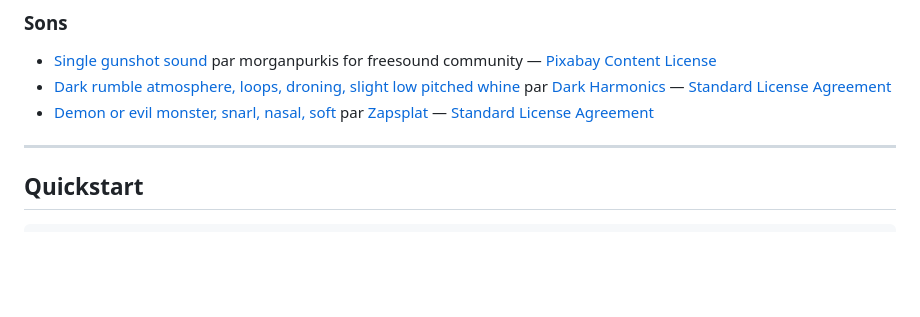
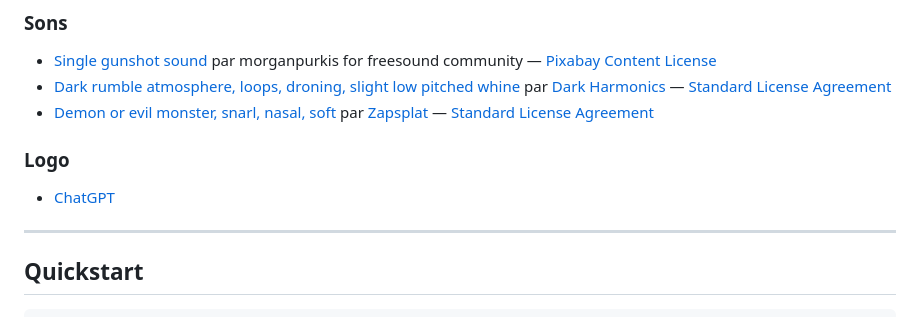
Before and after one commit to VictorWojciechowski/VR, a Markdown page: README.md, the part around the change. Rendered like a GitHub page; blank space fills up the shorter version.

```diff
--- a/README.md
+++ b/README.md
@@ -82,6 +82,10 @@ Cette architecture m'a appris à séparer les responsabilités : au lieu de tout
 - [Dark rumble atmosphere, loops, droning, slight low pitched whine](https://www.zapsplat.com/?registration_redirect=1&item_id=166531) par [Dark Harmonics](https://www.zapsplat.com/author/dark-harmonics/) — [Standard License Agreement](https://www.zapsplat.com/license-type/standard-license/)
 - [Demon or evil monster, snarl, nasal, soft](https://www.zapsplat.com/sound-effect-category/monsters-and-creatures/) par [Zapsplat](https://www.zapsplat.com/author/zapsplat/) — [Standard License Agreement](https://www.zapsplat.com/license-type/standard-license/)
 
+
+### Logo
+
+- [ChatGPT](https://chatgpt.com/)
 ---
 
 ## Quickstart
```
